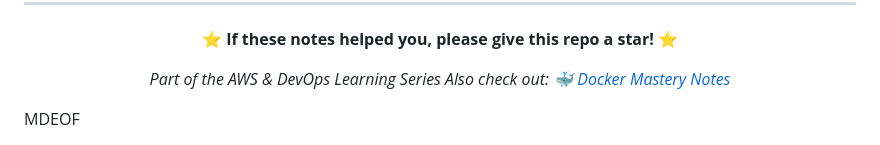
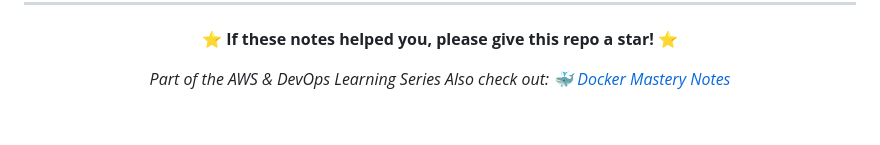
Before and after one commit to social9009/AWS-notes, a Markdown page: README.md, the part around the change. GitHub-like rendering; blank space fills up the shorter version.

```diff
--- a/README.md
+++ b/README.md
@@ -1024,4 +1024,3 @@ AWS DevOps Engineer | AWS Solutions Architect Associate
 *Also check out: 🐳 [Docker Mastery Notes](../docker/README.md)*
 
 </div>
-MDEOF
```
